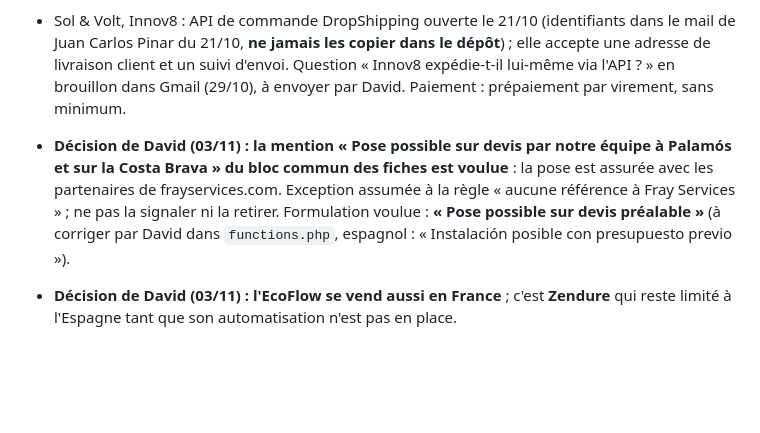
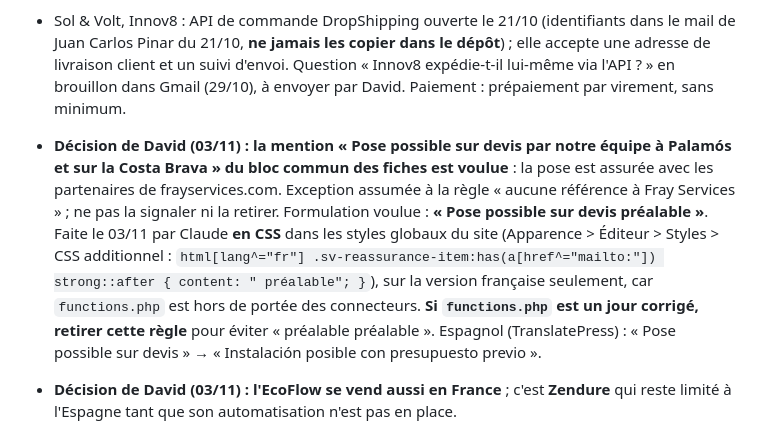
Before and after one commit to davidfray/assistant-fray, a Markdown page: CLAUDE.md, the part around the change. Drawn GitHub-style; blank space fills up the shorter version.

```diff
--- a/CLAUDE.md
+++ b/CLAUDE.md
@@ -57,7 +57,7 @@ Règles Sol & Volt absolues : aucune mention CE, « gestionnaire de réseau loca
 - Sol & Volt : pas d'extension de garantie proposée ; la référence est la garantie légale de 3 ans des CGV.
 - Sol & Volt : les batteries de stockage STREAM sont classées au niveau L'Autonomie.
 - Sol & Volt, Innov8 : API de commande DropShipping ouverte le 21/10 (identifiants dans le mail de Juan Carlos Pinar du 21/10, **ne jamais les copier dans le dépôt**) ; elle accepte une adresse de livraison client et un suivi d'envoi. Question « Innov8 expédie-t-il lui-même via l'API ? » en brouillon dans Gmail (29/10), à envoyer par David. Paiement : prépaiement par virement, sans minimum.
-- **Décision de David (03/11) : la mention « Pose possible sur devis par notre équipe à Palamós et sur la Costa Brava » du bloc commun des fiches est voulue** : la pose est assurée avec les partenaires de frayservices.com. Exception assumée à la règle « aucune référence à Fray Services » ; ne pas la signaler ni la retirer. Formulation voulue : **« Pose possible sur devis préalable »** (à corriger par David dans `functions.php`, espagnol : « Instalación posible con presupuesto previo »).
+- **Décision de David (03/11) : la mention « Pose possible sur devis par notre équipe à Palamós et sur la Costa Brava » du bloc commun des fiches est voulue** : la pose est assurée avec les partenaires de frayservices.com. Exception assumée à la règle « aucune référence à Fray Services » ; ne pas la signaler ni la retirer. Formulation voulue : **« Pose possible sur devis préalable »**. Faite le 03/11 par Claude **en CSS** dans les styles globaux du site (Apparence > Éditeur > Styles > CSS additionnel : `html[lang^="fr"] .sv-reassurance-item:has(a[href^="mailto:"]) strong::after { content: " préalable"; }`), sur la version française seulement, car `functions.php` est hors de portée des connecteurs. **Si `functions.php` est un jour corrigé, retirer cette règle** pour éviter « préalable préalable ». Espagnol (TranslatePress) : « Pose possible sur devis » → « Instalación posible con presupuesto previo ».
 - **Décision de David (03/11) : l'EcoFlow se vend aussi en France** ; c'est **Zendure** qui reste limité à l'Espagne tant que son automatisation n'est pas en place.
 - Sol & Volt, Innov8, réponses du 30/10 (Juan Carlos Pinar, logistique via Carlos Crespo) : **Innov8 n'expédie pas l'EcoFlow** (le transport GLS de l'API ne vaut que pour des colis de moins de 2 kg) ; en DropShipping, l'adresse du client sert seulement au bon de livraison neutre, sans suivi. Enlèvement : Les Planes 2-4, 08970 Sant Joan Despí, du lundi au vendredi, 10 h 30 à 15 h et 15 h 30 à 19 h, un jour de préparation. Cartons EcoFlow déjà étiquetés classe 9. Les transporteurs qu'ils connaissent livrent l'Espagne ; **aucun n'accepte le lithium vers la France**. Livrer la France demande un transporteur à trouver (Packlink : vérifier au cas par cas).
 - Sol & Volt, Innov8 Iberia (écrits des 20, 23, 27 et 28/10) : prix d'achat EcoFlow = PVP conseillé HT moins 15 % ; vente interdite sous le PVP conseillé (au-dessus autorisé) : aucun code de remise sur EcoFlow ; pas d'envoi au client final par Innov8, Sol & Volt choisit son transporteur (enlèvement chez Innov8, bon neutre) ; fichier produits et stock reçu chaque jour vers 7 h 30 sur david@frayservices.com.
```
Also changed, not shown: audit/traductions-es-residus-2026-11-03.md (+3 -2 lines).
